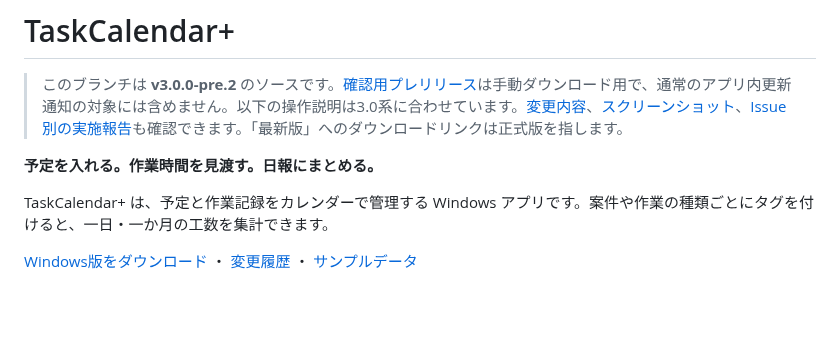
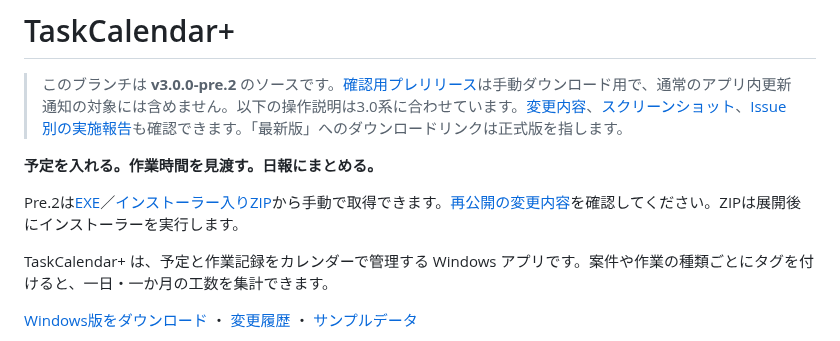
Before and after one commit to t-ueda21/TaskCalendar-Plus, a Markdown page: README.md, the part around the change. Rendered like a GitHub page; blank space fills up the shorter version.

Commit message:
Stage refreshed pre.2 distribution and document ZIP download

```diff
--- a/README.md
+++ b/README.md
@@ -3,6 +3,8 @@
 > このブランチは **v3.0.0-pre.2** のソースです。[確認用プレリリース](https://github.com/t-ueda21/TaskCalendar-Plus/releases/tag/v3.0.0-pre.2)は手動ダウンロード用で、通常のアプリ内更新通知の対象には含めません。以下の操作説明は3.0系に合わせています。[変更内容](docs/releases/v3.0.0.md)、[スクリーンショット](docs/screenshots-v3.0.0.md)、[Issue別の実施報告](docs/reviews/v3.0.0-issues.md)も確認できます。「最新版」へのダウンロードリンクは正式版を指します。
 
 **予定を入れる。作業時間を見渡す。日報にまとめる。**
+
+Pre.2は[EXE](https://github.com/t-ueda21/TaskCalendar-Plus/releases/download/v3.0.0-pre.2/TaskCalendar%2B_3.0.0-pre.2_x64-setup.exe)／[インストーラー入りZIP](https://github.com/t-ueda21/TaskCalendar-Plus/releases/download/v3.0.0-pre.2/TaskCalendar%2B_3.0.0-pre.2_x64-setup.zip)から手動で取得できます。[再公開の変更内容](docs/releases/v3.0.0-pre.2.md)を確認してください。ZIPは展開後にインストーラーを実行します。
 
 TaskCalendar+ は、予定と作業記録をカレンダーで管理する Windows アプリです。案件や作業の種類ごとにタグを付けると、一日・一か月の工数を集計できます。
 
```
Also changed, not shown: docs/releases/v3.0.0-pre.2.md (+12 -2 lines), docs/images/v3.0.0-pre.2/settings-display-1440.png, docs/images/v3.0.0-pre.2/settings-display-600.png, docs/images/v3.0.0-pre.2/settings-outlook-dark.png, docs/images/v3.0.0-pre.2/settings-work-1440.png, 1 other file.
